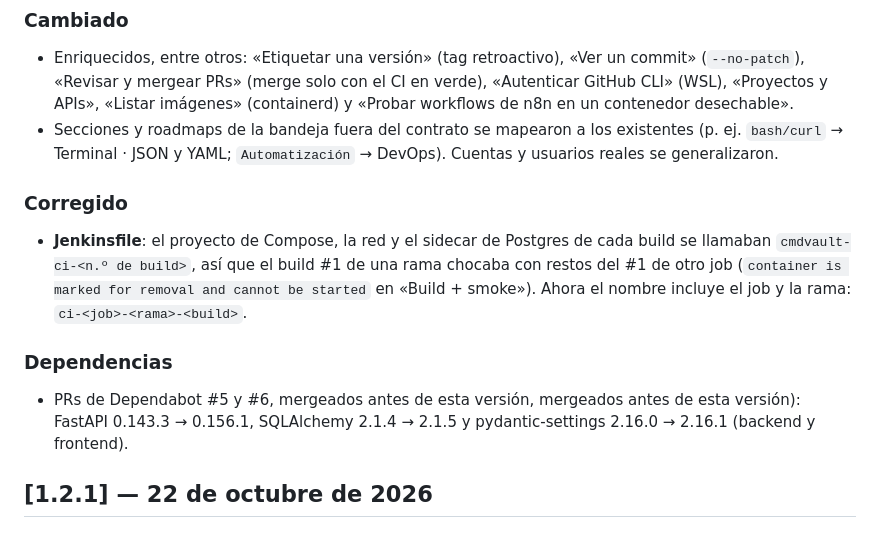
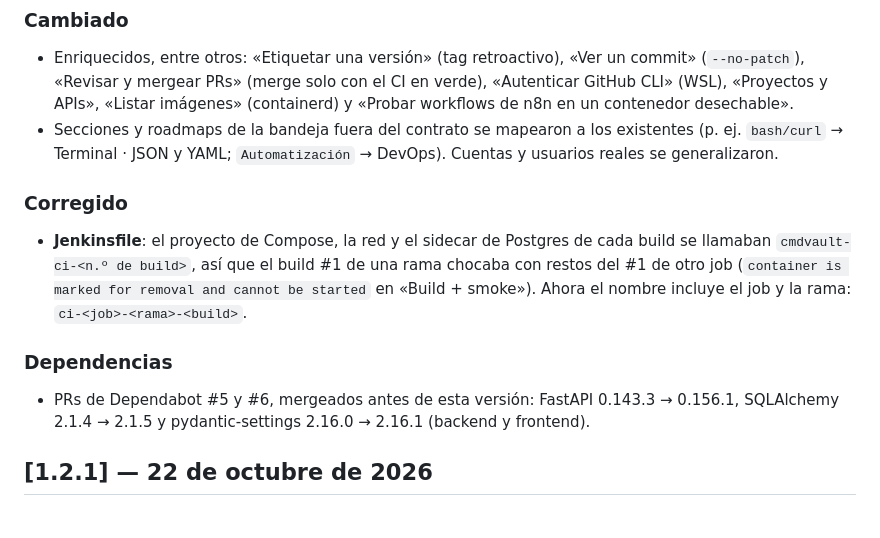
Before and after one commit to NicolasAndresCL/CmdVault, a Markdown page: CHANGELOG.md, the part around one of its changes. Rendered like a GitHub page.

Commit message:
docs(changelog): separar «Corregido» y la línea de dependencias de la 1.2.2

```diff
--- a/CHANGELOG.md
+++ b/CHANGELOG.md
@@ -29,6 +29,7 @@ Formato basado en [Keep a Changelog](https://keepachangelog.com/es-ES/1.1.0/); v
   «Listar imágenes» (containerd) y «Probar workflows de n8n en un contenedor desechable».
 - Secciones y roadmaps de la bandeja fuera del contrato se mapearon a los existentes (p. ej. `bash/curl` →
   Terminal · JSON y YAML; `Automatización` → DevOps). Cuentas y usuarios reales se generalizaron.
+
 ### Corregido
 - **Jenkinsfile**: el proyecto de Compose, la red y el sidecar de Postgres de cada build se llamaban
   `cmdvault-ci-<n.º de build>`, así que el build #1 de una rama chocaba con restos del #1 de otro job
@@ -36,7 +37,7 @@ Formato basado en [Keep a Changelog](https://keepachangelog.com/es-ES/1.1.0/); v
   y la rama: `ci-<job>-<rama>-<build>`.
 
 ### Dependencias
-- PRs de Dependabot #5 y #6, mergeados antes de esta versión, mergeados antes de esta versión): FastAPI 0.143.3 → 0.156.1,
+- PRs de Dependabot #5 y #6, mergeados antes de esta versión: FastAPI 0.143.3 → 0.156.1,
   SQLAlchemy 2.1.4 → 2.1.5 y pydantic-settings 2.16.0 → 2.16.1 (backend y frontend).
 
 ## [1.2.1] — 22 de octubre de 2026
```
Also changed, not shown: other parts of CHANGELOG.md (+3 -0 lines).
